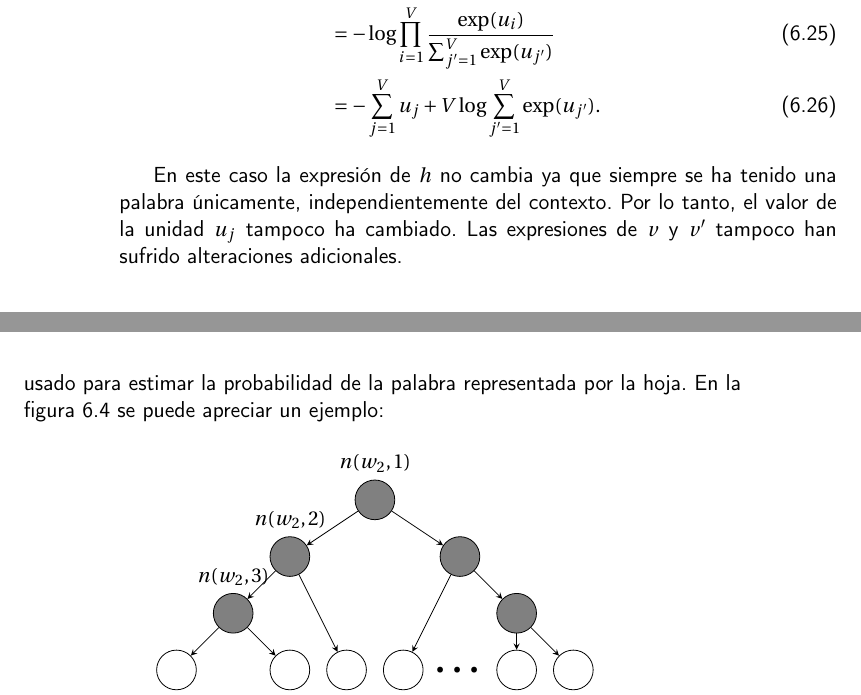
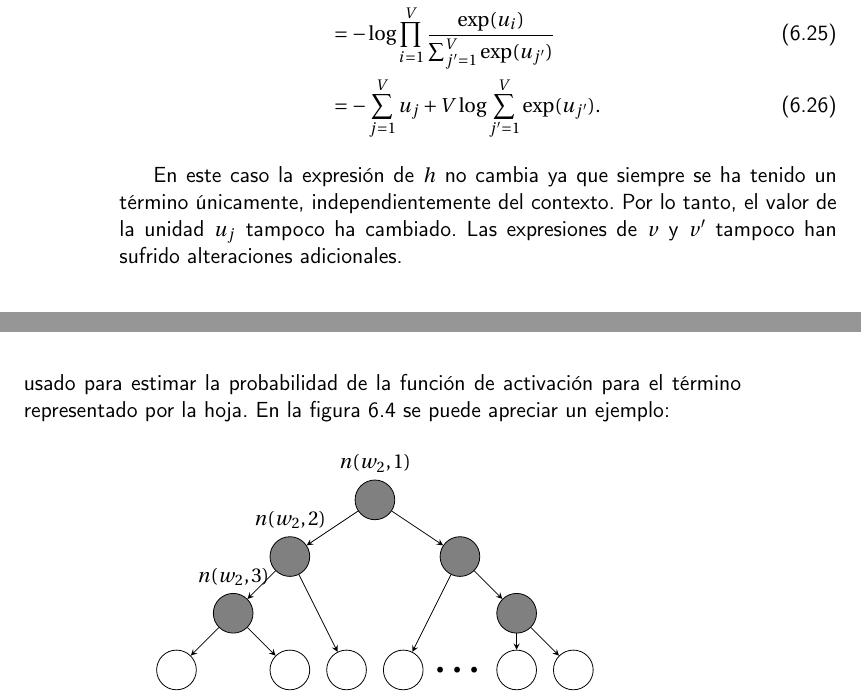
Before and after one commit to antoniogamiz/tfg, a LaTeX book (doc/proyecto.tex, which reads doc/secciones/word2vec.tex): two parts of pages 50 and 51 of 61, joined at a grey line, cut so that both start at the same text. Compiled offline with pdfLaTeX.

Commit message:
clarifications

```diff
--- a/doc/secciones/word2vec.tex
+++ b/doc/secciones/word2vec.tex
@@ -502,7 +502,7 @@ sí que ha sufrido cambios:
     & = - \sum_{j=1}^V u_{j} + V\log \sum_{j'=1}^V\exp(u_{j'}).
 \end{align}
 
-En este caso la expresión de $h$ no cambia ya que siempre se ha tenido una palabra únicamente, independientemente del contexto. Por lo
+En este caso la expresión de $h$ no cambia ya que siempre se ha tenido un término únicamente, independientemente del contexto. Por lo
 tanto, el valor de la unidad $u_{j}$ tampoco ha cambiado. Las expresiones de $v$ y $v'$ tampoco han sufrido alteraciones adicionales.
 
 \section{\textit{Softmax} jerárquico}
@@ -520,7 +520,7 @@ se pueden aplicar dos técnicas:
 El algoritmo \textit{softmax jerárquico} es una forma eficiente de calcular la función \textit{softmax} \cite{morin2005hierarchical}. El algoritmo usa un árbol binario para representar todos los términos
 del vocabulario (su representación en vectores). Si el vocabulario tiene $V$ términos, el árbol tendrá $V$ nodos hoja, uno por cada término. Es fácil comprobar que en un árbol binario se tienen $V-1$ nodos intermedios (el árbol binario
 usado es de Huffman, así que cada nodo interno tiene siempre dos hijos \cite{van1976construction}).
-Por cada nodo hoja, existe un camino único desde la raíz hasta dicha hoja. Ese camino es usado para estimar la probabilidad de la palabra representada por la hoja. En la figura \ref{fig:softmax} se puede apreciar un
+Por cada nodo hoja, existe un camino único desde la raíz hasta dicha hoja. Ese camino es usado para estimar la probabilidad de la función de activación para el término representado por la hoja. En la figura \ref{fig:softmax} se puede apreciar un
 ejemplo:
 
 \begin{figure}[H]
```
